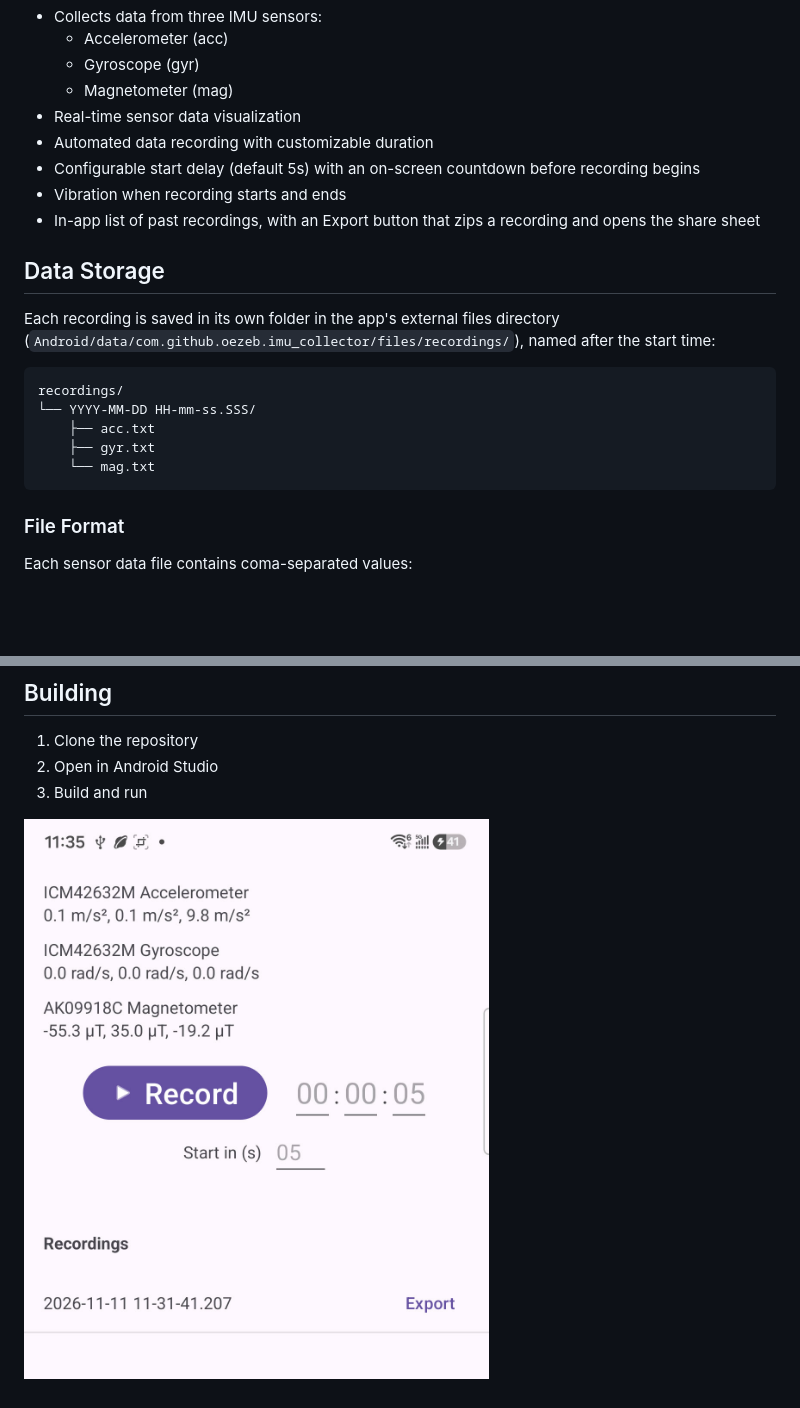
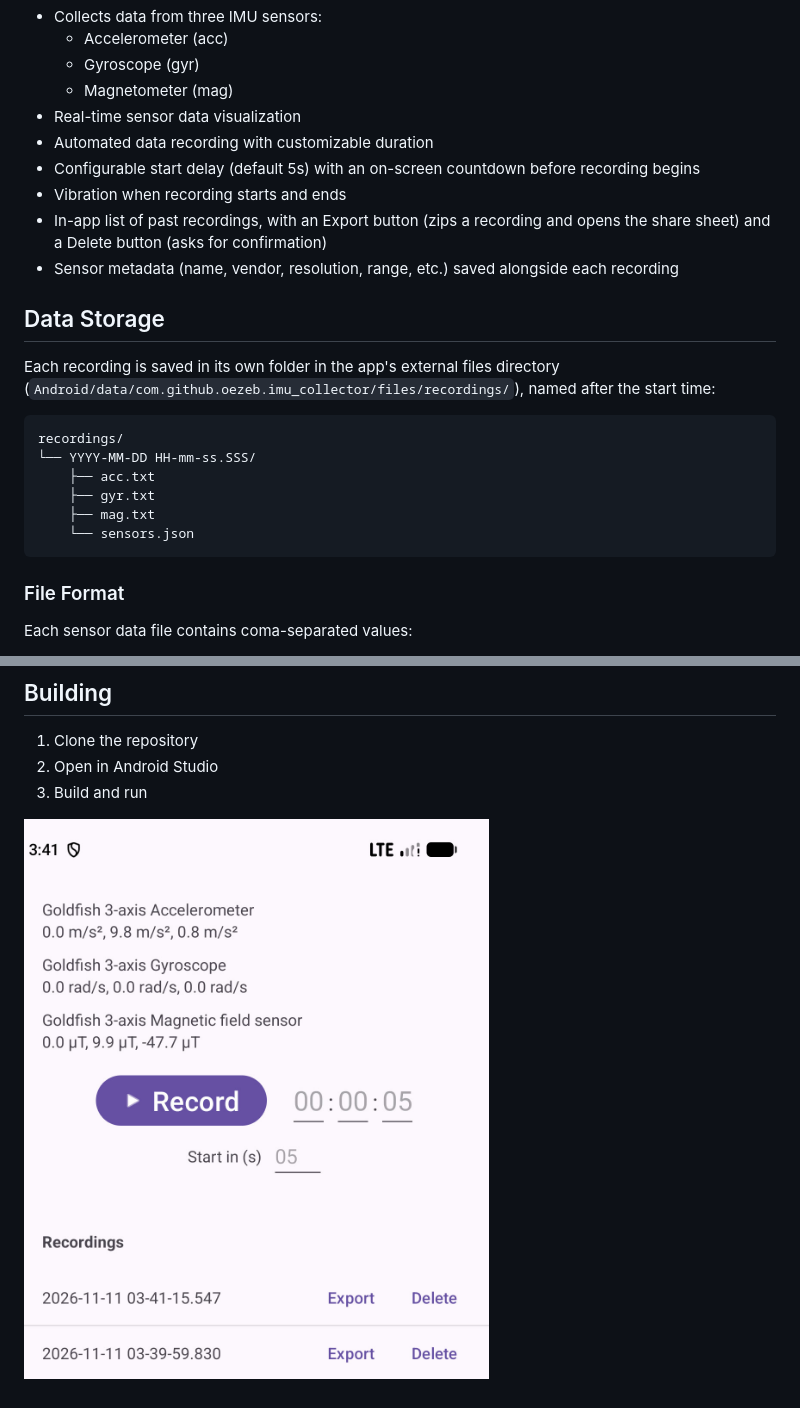
Before and after one commit to oezeb/imu-collector, a Markdown page: README.md, 2 parts joined by grey strips. Drawn GitHub-style; pictures changed too: images/main.jpg; blank space fills up the shorter version.

Commit message:
Enhance recording features: add delete functionality, save sensor metadata, and update UI

````diff
--- a/README.md
+++ b/README.md
@@ -12,7 +12,8 @@ A lightweight Android application for collecting and logging Inertial Measuremen
 - Automated data recording with customizable duration
 - Configurable start delay (default 5s) with an on-screen countdown before recording begins
 - Vibration when recording starts and ends
-- In-app list of past recordings, with an Export button that zips a recording and opens the share sheet
+- In-app list of past recordings, with an Export button (zips a recording and opens the share sheet) and a Delete button (asks for confirmation)
+- Sensor metadata (name, vendor, resolution, range, etc.) saved alongside each recording
 
 ## Data Storage
 
@@ -23,7 +24,8 @@ recordings/
 └── YYYY-MM-DD HH-mm-ss.SSS/
     ├── acc.txt
     ├── gyr.txt
-    └── mag.txt
+    ├── mag.txt
+    └── sensors.json
 ```
 
 ### File Format
````
Also changed, not shown: 3 other files.
